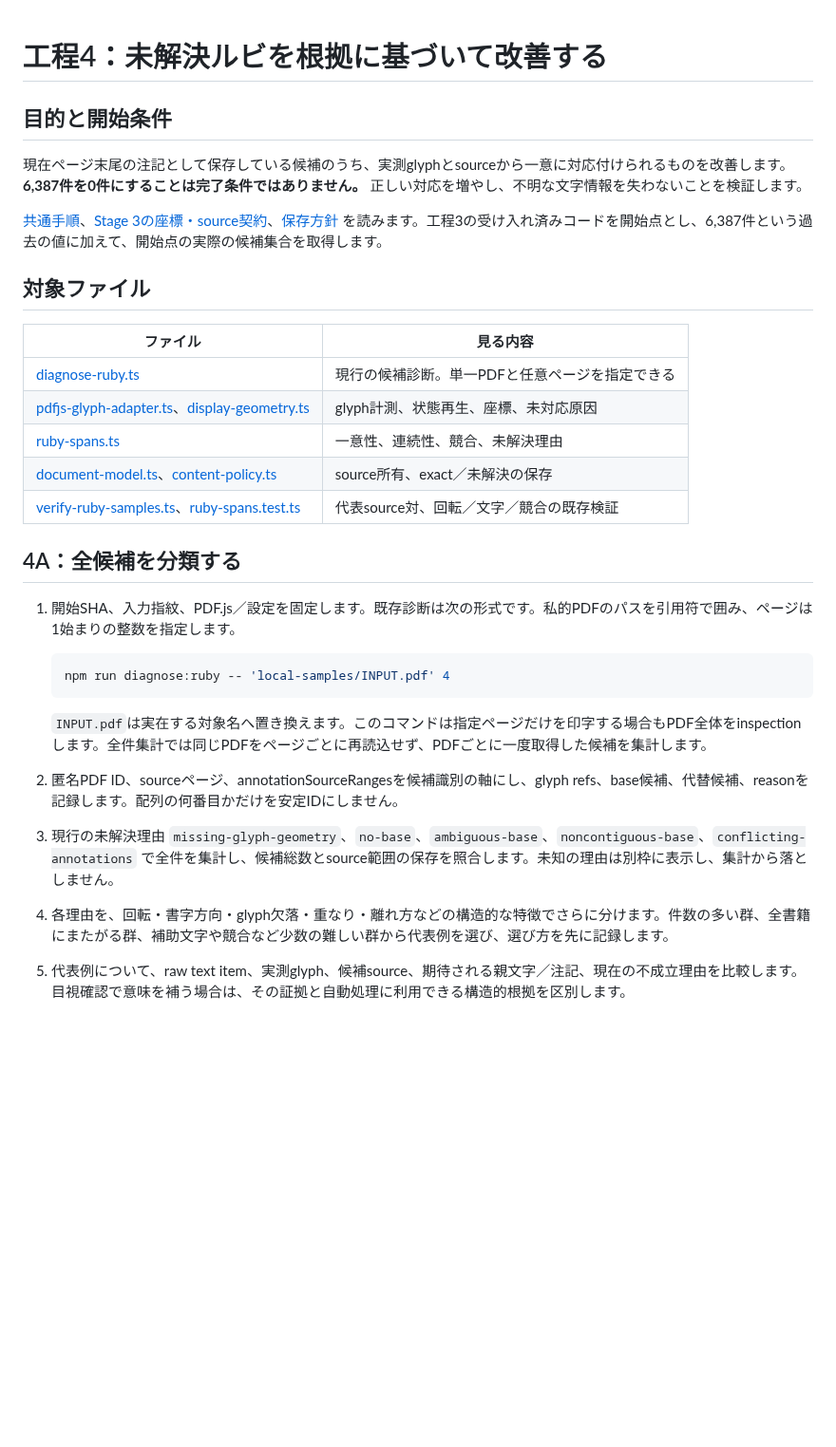
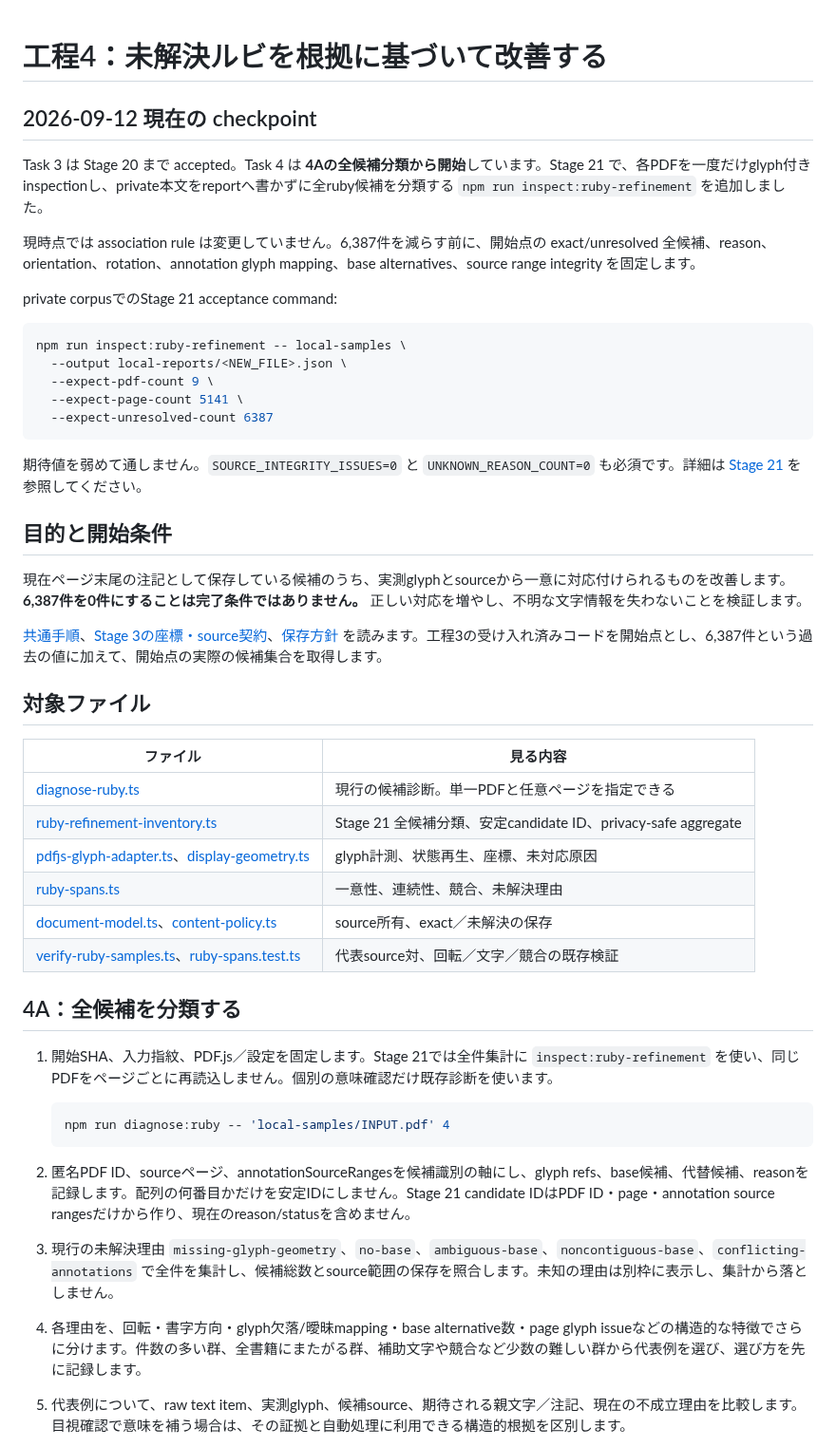
Before and after one commit to BKrepublic/fileshape, a Markdown page: docs/remaining-work/04-ruby-refinement.md, the part around the change. Shown at 95% size. GitHub-like rendering; blank space fills up the shorter version.

Commit message:
docs: start Task 4A ruby inventory checkpoint

````diff
--- a/docs/remaining-work/04-ruby-refinement.md
+++ b/docs/remaining-work/04-ruby-refinement.md
@@ -1,4 +1,22 @@
 # 工程4：未解決ルビを根拠に基づいて改善する
+
+## 2026-09-12 現在の checkpoint
+
+Task 3 は Stage 20 まで accepted。Task 4 は **4Aの全候補分類から開始**しています。Stage 21 で、各PDFを一度だけglyph付きinspectionし、private本文をreportへ書かずに全ruby候補を分類する `npm run inspect:ruby-refinement` を追加しました。
+
+現時点では association rule は変更していません。6,387件を減らす前に、開始点の exact/unresolved 全候補、reason、orientation、rotation、annotation glyph mapping、base alternatives、source range integrity を固定します。
+
+private corpusでのStage 21 acceptance command:
+
+```sh
+npm run inspect:ruby-refinement -- local-samples \
+  --output local-reports/<NEW_FILE>.json \
+  --expect-pdf-count 9 \
+  --expect-page-count 5141 \
+  --expect-unresolved-count 6387
+```
+
+期待値を弱めて通しません。`SOURCE_INTEGRITY_ISSUES=0` と `UNKNOWN_REASON_COUNT=0` も必須です。詳細は [Stage 21](../stage21-ruby-refinement-inventory.md) を参照してください。
 
 ## 目的と開始条件
 
@@ -11,6 +29,7 @@
 | ファイル | 見る内容 |
 | --- | --- |
 | [diagnose-ruby.ts](../../src/diagnose-ruby.ts) | 現行の候補診断。単一PDFと任意ページを指定できる |
+| [ruby-refinement-inventory.ts](../../src/ruby-refinement-inventory.ts) | Stage 21 全候補分類、安定candidate ID、privacy-safe aggregate |
 | [pdfjs-glyph-adapter.ts](../../src/pdfjs-glyph-adapter.ts)、[display-geometry.ts](../../src/display-geometry.ts) | glyph計測、状態再生、座標、未対応原因 |
 | [ruby-spans.ts](../../src/ruby-spans.ts) | 一意性、連続性、競合、未解決理由 |
 | [document-model.ts](../../src/document-model.ts)、[content-policy.ts](../../src/content-policy.ts) | source所有、exact／未解決の保存 |
@@ -18,16 +37,15 @@
 
 ## 4A：全候補を分類する
 
-1. 開始SHA、入力指紋、PDF.js／設定を固定します。既存診断は次の形式です。私的PDFのパスを引用符で囲み、ページは1始まりの整数を指定します。
+1. 開始SHA、入力指紋、PDF.js／設定を固定します。Stage 21では全件集計に `inspect:ruby-refinement` を使い、同じPDFをページごとに再読込しません。個別の意味確認だけ既存診断を使います。
 
    ```sh
    npm run diagnose:ruby -- 'local-samples/INPUT.pdf' 4
    ```
 
-   `INPUT.pdf`は実在する対象名へ置き換えます。このコマンドは指定ページだけを印字する場合もPDF全体をinspectionします。全件集計では同じPDFをページごとに再読込せず、PDFごとに一度取得した候補を集計します。
-2. 匿名PDF ID、sourceページ、annotationSourceRangesを候補識別の軸にし、glyph refs、base候補、代替候補、reasonを記録します。配列の何番目かだけを安定IDにしません。
+2. 匿名PDF ID、sourceページ、annotationSourceRangesを候補識別の軸にし、glyph refs、base候補、代替候補、reasonを記録します。配列の何番目かだけを安定IDにしません。Stage 21 candidate IDはPDF ID・page・annotation source rangesだけから作り、現在のreason/statusを含めません。
 3. 現行の未解決理由 `missing-glyph-geometry`、`no-base`、`ambiguous-base`、`noncontiguous-base`、`conflicting-annotations` で全件を集計し、候補総数とsource範囲の保存を照合します。未知の理由は別枠に表示し、集計から落としません。
-4. 各理由を、回転・書字方向・glyph欠落・重なり・離れ方などの構造的な特徴でさらに分けます。件数の多い群、全書籍にまたがる群、補助文字や競合など少数の難しい群から代表例を選び、選び方を先に記録します。
+4. 各理由を、回転・書字方向・glyph欠落/曖昧mapping・base alternative数・page glyph issueなどの構造的な特徴でさらに分けます。件数の多い群、全書籍にまたがる群、補助文字や競合など少数の難しい群から代表例を選び、選び方を先に記録します。
 5. 代表例について、raw text item、実測glyph、候補source、期待される親文字／注記、現在の不成立理由を比較します。目視確認で意味を補う場合は、その証拠と自動処理に利用できる構造的根拠を区別します。
 
 成果物は全件分類と、採用する修正候補／見送る候補の表です。理由別件数の上位だけを出して全6,387件の分析完了とはしません。
````
